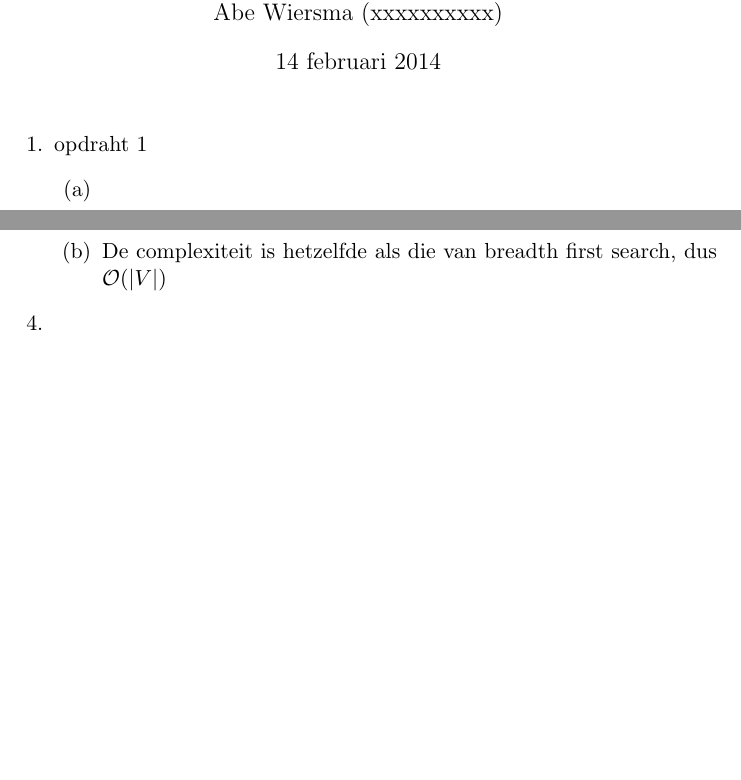
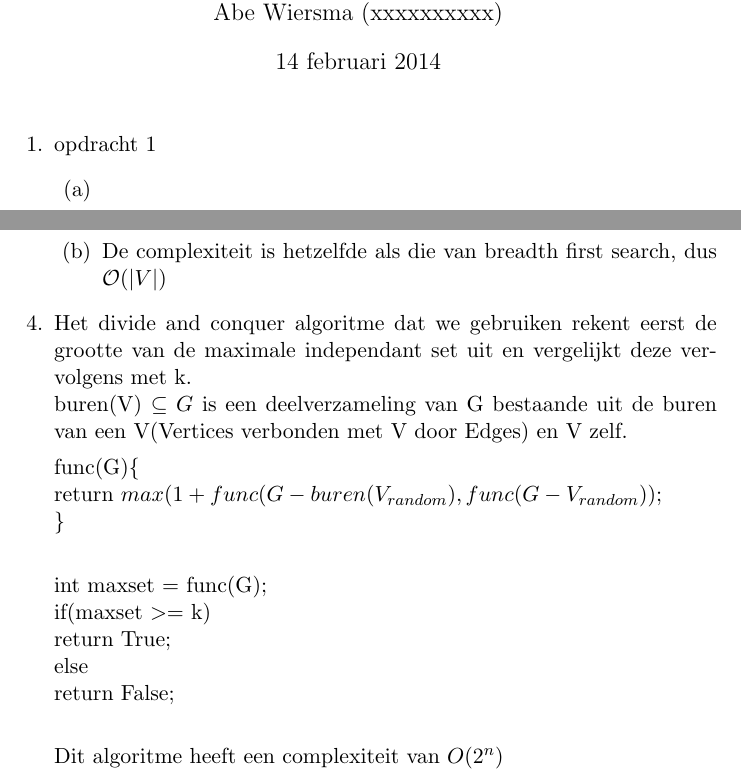
Before and after one commit to JelteF/algorithms, a LaTeX problem sheet (2/hw2.tex): two parts of pages 1 and 2 of 2, joined at a grey line, cut so that both start at the same text, the shorter picture padded with empty space. Compiled offline with pdfLaTeX.

Commit message:
i think this is right

```diff
--- a/2/hw2.tex
+++ b/2/hw2.tex
@@ -18,7 +18,7 @@
 \maketitle
 
 \begin{enumerate}
-    \item opdraht 1
+    \item opdracht 1
         \begin{enumerate}
             \item
             \item
@@ -76,6 +76,21 @@
 
 
     \item
+    Het divide and conquer algoritme dat we gebruiken rekent eerst de grootte van de maximale independant set uit en vergelijkt deze vervolgens met k.\\
+    buren(V) $\subseteq G$ is een deelverzameling van G bestaande uit de buren van een V(Vertices verbonden met V door Edges) en V zelf.
+
+    func(G)\{\\
+    	\hspace{4ex} return $max(1 + func(G - buren(V_{random}), func(G - V_{random}));$\\
+    \}\\
+
+    int maxset = func(G);\\
+    if(maxset $>$= k)\\
+    	return True;\\
+    else\\
+    	return False;\\
+
+    Dit algoritme heeft een complexiteit van $O(2^n)$
+
 
 \end{enumerate}
 
```
